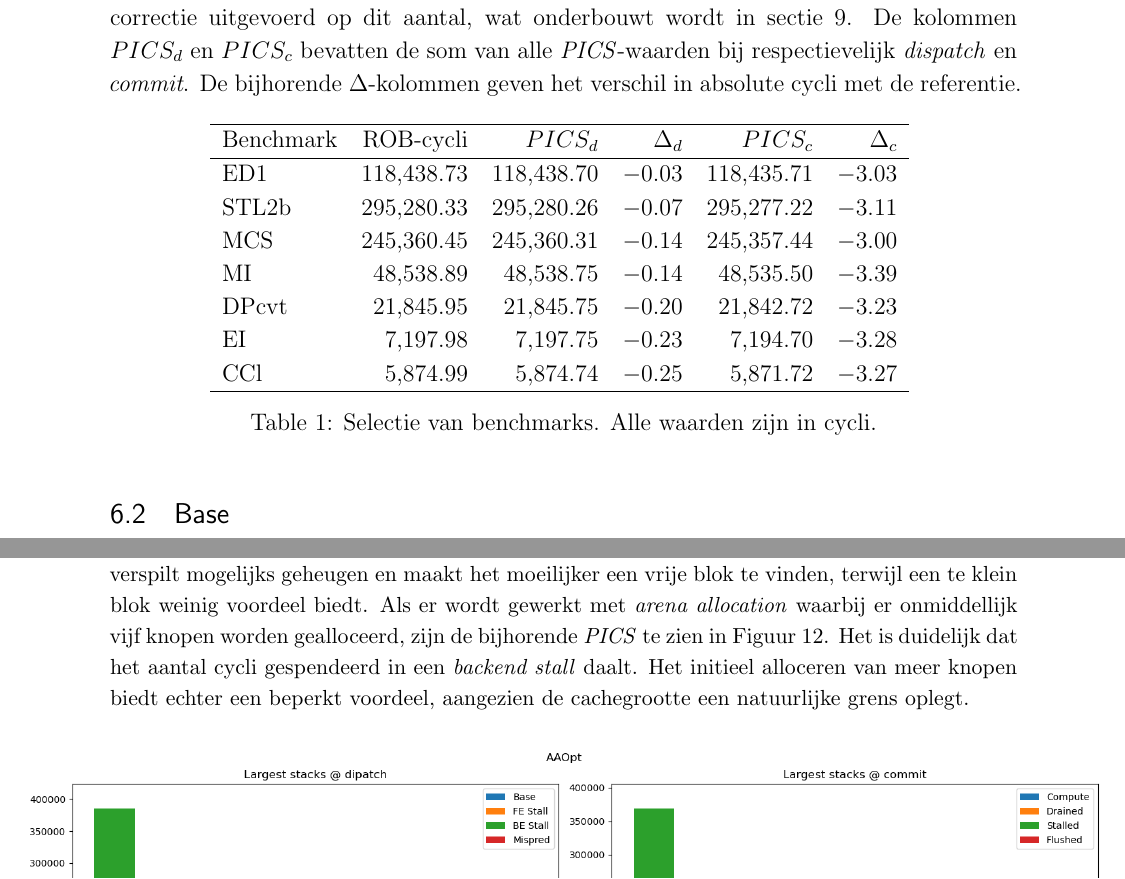
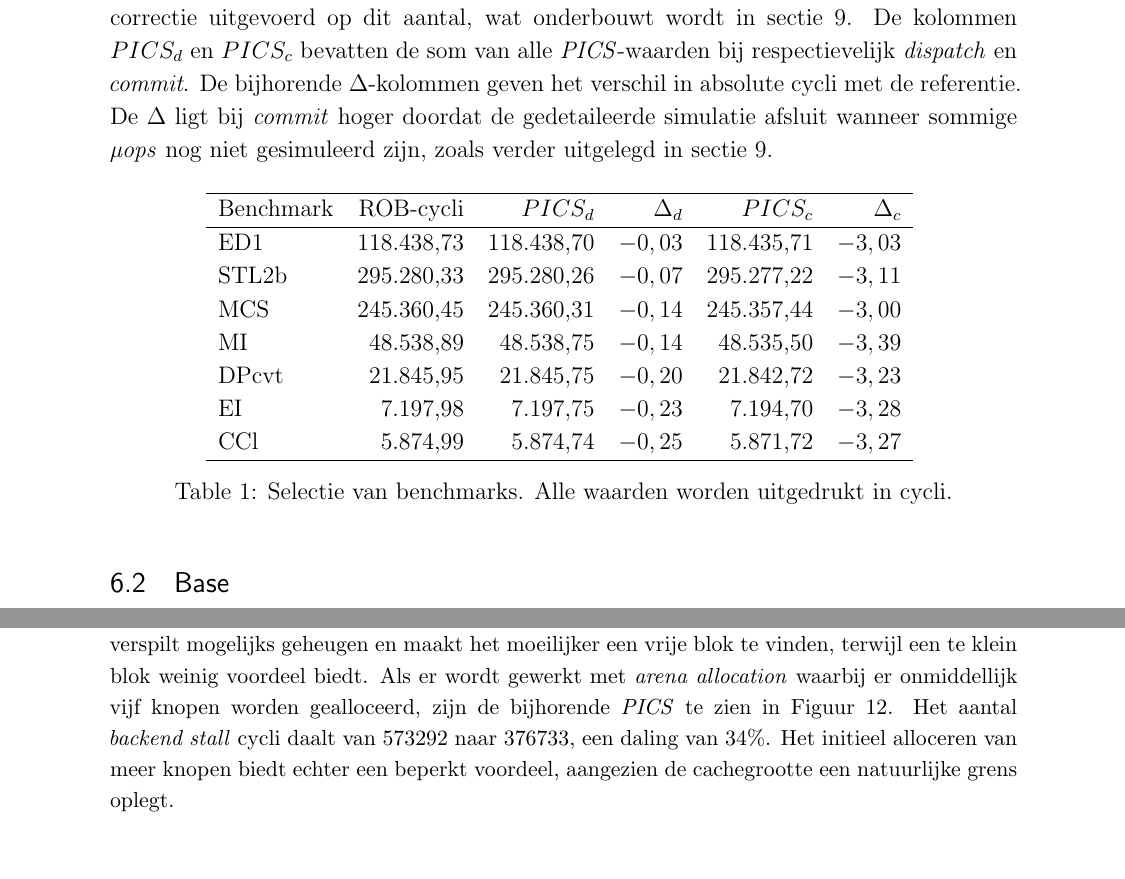
Before and after one commit to tobedebrabander/VOP_verslag, a LaTeX document (verslag/main.tex): two parts of pages 18 and 26 of 29, joined at a grey line, cut so that both start at the same text. Compiled offline with pdfLaTeX.

Commit message:
Graphs now have y-axis named. Table uses comma for decimal point

```diff
--- a/verslag/main.tex
+++ b/verslag/main.tex
@@ -393,7 +393,7 @@ Deze sectie onderbouwt de implementatie van \textit{PICS} aan de hand van invari
 \subsection{Totaal aantal cycli}
 Per cyclus kent \textit{PICS} de cyclus (of een fractie ervan, zoals in sectie \ref{subsection:PICS bij dispatch}) toe aan de instructies die in die cyclus dispatchen. Elke cyclus wordt volledig verdeeld - er gaat niets verloren en er wordt niets bijgeteld. De totale som van alle toegewezen cycli over alle \textit{PICS} bij \textit{dispatch} moet daarom per definitie gelijk zijn aan de totale gesimuleerde duur van het programma (in cycli). Eenzelfde redenering kan gemaakt worden voor de \textit{commit}-stacks, die onafhankelijk tot dezelfde som moeten leiden.
 
-Tabel~\ref{tab:invariant_totaal} toont een selectie van \textit{microbenchmarks}. De kolom \textit{ROB-cycli} bevat het totaal aantal simulatiecycli zoals gerapporteerd door de \textit{Sniper} simulator. Er wordt echter een correctie uitgevoerd op dit aantal, wat onderbouwt wordt in sectie \ref{subsection:open_prob}. De kolommen \textit{\(PICS_d\)} en \textit{\(PICS_c\)} bevatten de som van alle \textit{PICS}-waarden bij respectievelijk \textit{dispatch} en \textit{commit}. De bijhorende \(\Delta\)-kolommen geven het verschil in absolute cycli met de referentie.
+Tabel~\ref{tab:invariant_totaal} toont een selectie van \textit{microbenchmarks}. De kolom \textit{ROB-cycli} bevat het totaal aantal simulatiecycli zoals gerapporteerd door de \textit{Sniper} simulator. Er wordt echter een correctie uitgevoerd op dit aantal, wat onderbouwt wordt in sectie \ref{subsection:open_prob}. De kolommen \textit{\(PICS_d\)} en \textit{\(PICS_c\)} bevatten de som van alle \textit{PICS}-waarden bij respectievelijk \textit{dispatch} en \textit{commit}. De bijhorende \(\Delta\)-kolommen geven het verschil in absolute cycli met de referentie. De \(\Delta\) ligt bij \textit{commit} hoger doordat de gedetaileerde simulatie afsluit wanneer sommige \textit{µops} nog niet gesimuleerd zijn, zoals verder uitgelegd in sectie \ref{subsection:open_prob}.
 
 \begin{table}[H]
     \centering
@@ -401,16 +401,16 @@ Tabel~\ref{tab:invariant_totaal} toont een selectie van \textit{microbenchmarks}
         \hline
         Benchmark & ROB-cycli & \(PICS_d\) & \(\Delta_d\) & \(PICS_c\) & \(\Delta_c\) \\
         \hline
-        ED1   & 118{,}438.73 & 118{,}438.70 & \(-0.03\) & 118{,}435.71 & \(-3.03\) \\
-        STL2b & 295{,}280.33 & 295{,}280.26 & \(-0.07\) & 295{,}277.22 & \(-3.11\) \\
-        MCS   & 245{,}360.45 & 245{,}360.31 & \(-0.14\) & 245{,}357.44 & \(-3.00\) \\
-        MI    &  48{,}538.89 &  48{,}538.75 & \(-0.14\) &  48{,}535.50 & \(-3.39\) \\
-        DPcvt &  21{,}845.95 &  21{,}845.75 & \(-0.20\) &  21{,}842.72 & \(-3.23\) \\
-        EI    &   7{,}197.98 &   7{,}197.75 & \(-0.23\) &   7{,}194.70 & \(-3.28\) \\
-        CCl   &   5{,}874.99 &   5{,}874.74 & \(-0.25\) &   5{,}871.72 & \(-3.27\) \\
+        ED1   & 118.438,73 & 118.438,70 & \(-0,03\) & 118.435,71 & \(-3,03\) \\
+        STL2b & 295.280,33 & 295.280,26 & \(-0,07\) & 295.277,22 & \(-3,11\) \\
+        MCS   & 245.360,45 & 245.360,31 & \(-0,14\) & 245.357,44 & \(-3,00\) \\
+        MI    &  48.538,89 &  48.538,75 & \(-0,14\) &  48.535,50 & \(-3,39\) \\
+        DPcvt &  21.845,95 &  21.845,75 & \(-0,20\) &  21.842,72 & \(-3,23\) \\
+        EI    &   7.197,98 &   7.197,75 & \(-0,23\) &   7.194,70 & \(-3,28\) \\
+        CCl   &   5.874,99 &   5.874,74 & \(-0,25\) &   5.871,72 & \(-3,27\) \\
         \hline
     \end{tabular}
-    \caption{Selectie van benchmarks. Alle waarden zijn in cycli.}
+    \caption{Selectie van benchmarks. Alle waarden worden uitgedrukt in cycli.}
     \label{tab:invariant_totaal}
 \end{table}
 
@@ -660,6 +660,6 @@ Figuur \ref{fig:AA} toont duidelijk via de \textit{PICS} bij \textit{commit} dat
     \label{fig:AA}
 \end{figure}
 
-Als optimalisatie wordt er een afweging gemaakt binnen het alloceren van de gelinkte lijst. Er wordt gekozen om aan \textit{arena allocation} te doen. Dit wil zeggen dat wanneer de eerste knoop wordt gealloceerd, er onmiddellijk een groter blok wordt gealloceerd voor meerdere knopen. De volgende knopen worden dan gealloceerd door een pointer op te schuiven. Er moet echter een afweging gemaakt worden over hoeveel ruimte er wordt gealloceerd: een te groot blok reserveren verspilt mogelijks geheugen en maakt het moeilijker een vrije blok te vinden, terwijl een te klein blok weinig voordeel biedt. Als er wordt gewerkt met \textit{arena allocation} waarbij er onmiddellijk vijf knopen worden gealloceerd, zijn de bijhorende \textit{PICS} te zien in Figuur~\ref{fig:AA_opt}. Het is duidelijk dat het aantal cycli gespendeerd in een \textit{backend stall} daalt. Het initieel alloceren van meer knopen biedt echter een beperkt voordeel, aangezien de cachegrootte een natuurlijke grens oplegt.
+Als optimalisatie wordt er een afweging gemaakt binnen het alloceren van de gelinkte lijst. Er wordt gekozen om aan \textit{arena allocation} te doen. Dit wil zeggen dat wanneer de eerste knoop wordt gealloceerd, er onmiddellijk een groter blok wordt gealloceerd voor meerdere knopen. De volgende knopen worden dan gealloceerd door een pointer op te schuiven. Er moet echter een afweging gemaakt worden over hoeveel ruimte er wordt gealloceerd: een te groot blok reserveren verspilt mogelijks geheugen en maakt het moeilijker een vrije blok te vinden, terwijl een te klein blok weinig voordeel biedt. Als er wordt gewerkt met \textit{arena allocation} waarbij er onmiddellijk vijf knopen worden gealloceerd, zijn de bijhorende \textit{PICS} te zien in Figuur~\ref{fig:AA_opt}. Het aantal \textit{backend stall} cycli daalt van \(573 292\) naar \(376 733\), een daling van \(34\%\). Het initieel alloceren van meer knopen biedt echter een beperkt voordeel, aangezien de cachegrootte een natuurlijke grens oplegt.
 \begin{figure}[H]
     \centering
```
Also changed, not shown: verslag/figures/AA.png (added), verslag/figures/AAOpt_nl.png (deleted), verslag/figures/AA_nl.png (deleted), verslag/figures/AA_opt.png (added), verslag/figures/MM_commit.png, verslag/figures/OPSum.png, verslag/figures/PSum.png, verslag/main.tex (4 more changed lines).
